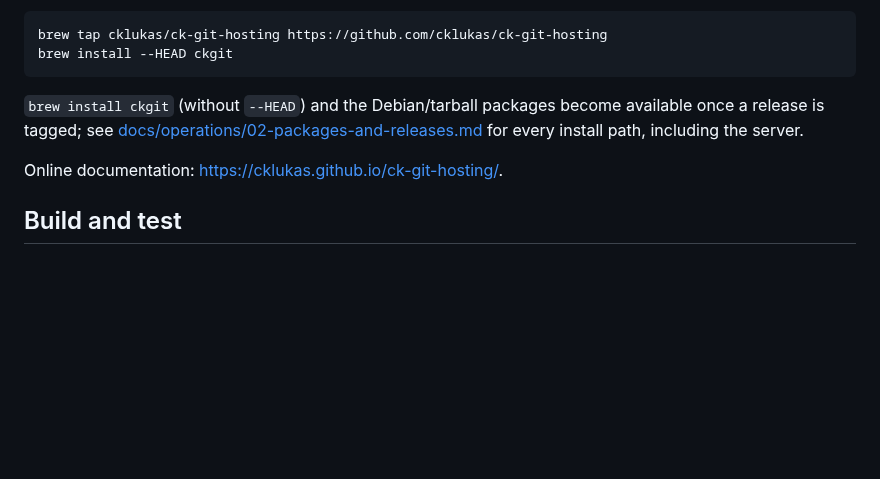
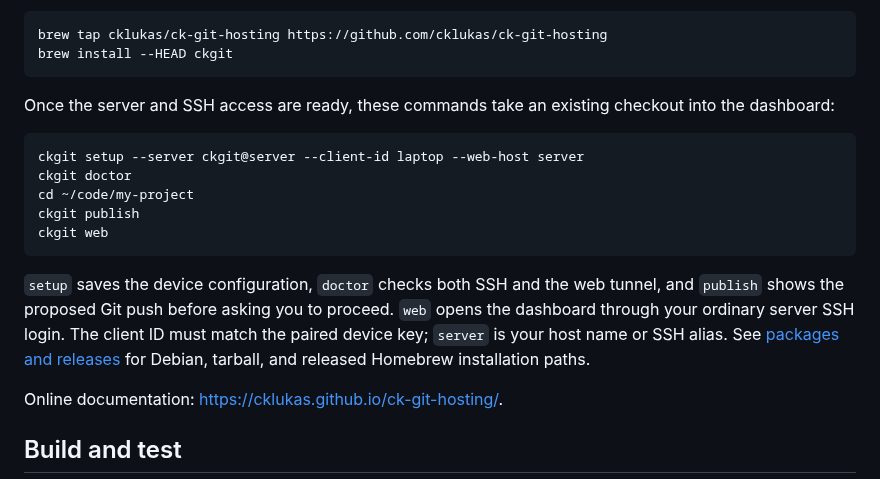
Before and after one commit to cklukas/ck-git-hosting, a Markdown page: README.md, the part around one of its changes. GitHub-like rendering; blank space fills up the shorter version.

````diff
--- a/README.md
+++ b/README.md
@@ -38,10 +46,23 @@ brew tap cklukas/ck-git-hosting https://github.com/cklukas/ck-git-hosting
 brew install --HEAD ckgit
 ```
 
-`brew install ckgit` (without `--HEAD`) and the Debian/tarball packages
-become available once a release is tagged; see
-[docs/operations/02-packages-and-releases.md](docs/operations/02-packages-and-releases.md)
-for every install path, including the server.
+Once the server and SSH access are ready, these commands take an existing
+checkout into the dashboard:
+
+```sh
+ckgit setup --server ckgit@server --client-id laptop --web-host server
+ckgit doctor
+cd ~/code/my-project
+ckgit publish
+ckgit web
+```
+
+`setup` saves the device configuration, `doctor` checks both SSH and the web
+tunnel, and `publish` shows the proposed Git push before asking you to proceed.
+`web` opens the dashboard through your ordinary server SSH login. The client
+ID must match the paired device key; `server` is your host name or SSH alias.
+See [packages and releases](docs/operations/02-packages-and-releases.md) for
+Debian, tarball, and released Homebrew installation paths.
 
 Online documentation: <https://cklukas.github.io/ck-git-hosting/>.
 
````
Also changed, not shown: other parts of README.md (+36 -28 lines), docs/operations/07-docs-sites.md (+17 -8 lines), docs/operations/08-web-dashboard.md (added, +44 -0 lines), docs/images/web-ci.png (added), docs/images/web-files.png (added), docs/images/web-project.png (added), docs/images/web-projects.png (added), 4 other files.
